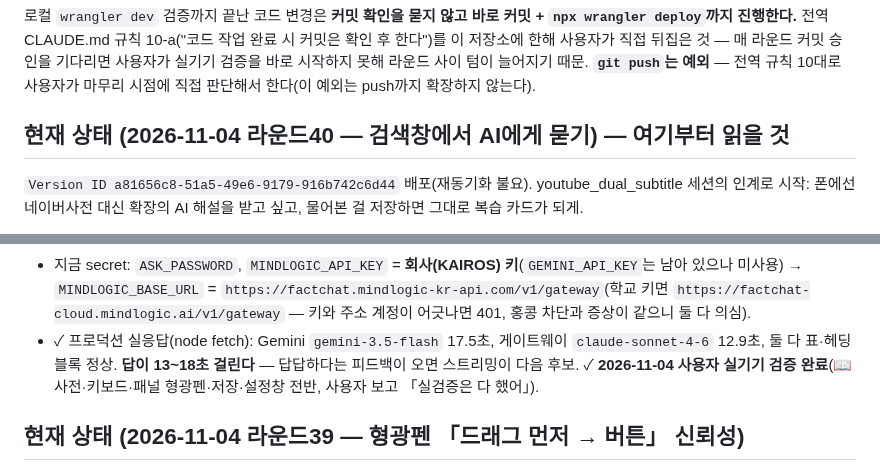
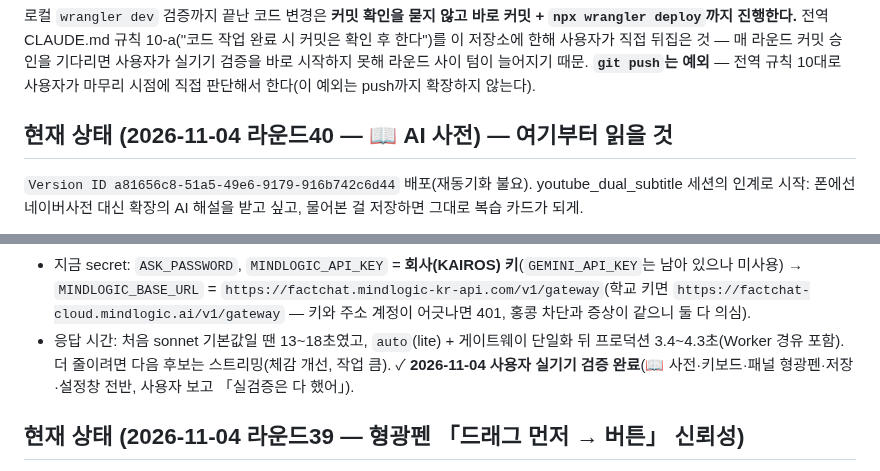
Before and after one commit to mw3love/Shorts_Eng_260903, a Markdown page: CLAUDE.md, 2 parts joined by grey strips. Drawn GitHub-style.

Commit message:
docs: doc-sync — 라운드40 절 제목·응답 시간 수치 갱신
Co-Authored-By: Claude Opus 5.5 <noreply@anthropic.com>

```diff
--- a/CLAUDE.md
+++ b/CLAUDE.md
@@ -29,7 +29,7 @@ Notion DB `3. 영어 DB`에 자동 저장한다. **저장은 되는데 복습이
 때문. **`git push`는 예외** — 전역 규칙 10대로 사용자가 마무리 시점에 직접 판단해서
 한다(이 예외는 push까지 확장하지 않는다).
 
-## 현재 상태 (2026-11-04 라운드40 — 검색창에서 AI에게 묻기) — 여기부터 읽을 것
+## 현재 상태 (2026-11-04 라운드40 — 📖 AI 사전) — 여기부터 읽을 것
 
 `Version ID a81656c8-51a5-49e6-9179-916b742c6d44` 배포(재동기화 불요). youtube_dual_subtitle 세션의 인계로 시작:
 폰에선 네이버사전 대신 확장의 AI 해설을 받고 싶고, 물어본 걸 저장하면 그대로 복습 카드가 되게.
@@ -110,8 +110,8 @@ Notion DB `3. 영어 DB`에 자동 저장한다. **저장은 되는데 복습이
 - 지금 secret: `ASK_PASSWORD`, `MINDLOGIC_API_KEY` = **회사(KAIROS) 키**(`GEMINI_API_KEY`는 남아 있으나 미사용) → `MINDLOGIC_BASE_URL` =
   `https://factchat.mindlogic-kr-api.com/v1/gateway`(학교 키면 `https://factchat-cloud.mindlogic.ai/v1/gateway` —
   키와 주소 계정이 어긋나면 401, 홍콩 차단과 증상이 같으니 둘 다 의심).
-- ✓ 프로덕션 실응답(node fetch): Gemini `gemini-3.5-flash` 17.5초, 게이트웨이 `claude-sonnet-4-6` 12.9초, 둘 다 표·헤딩
-  블록 정상. **답이 13~18초 걸린다** — 답답하다는 피드백이 오면 스트리밍이 다음 후보.
+- 응답 시간: 처음 sonnet 기본값일 땐 13~18초였고, `auto`(lite) + 게이트웨이 단일화 뒤 프로덕션 3.4~4.3초(Worker 경유 포함).
+  더 줄이려면 다음 후보는 스트리밍(체감 개선, 작업 큼).
   ✓ **2026-11-04 사용자 실기기 검증 완료**(📖 사전·키보드·패널 형광펜·저장·설정창 전반, 사용자 보고 「실검증은 다 했어」).
 
 ## 현재 상태 (2026-11-04 라운드39 — 형광펜 「드래그 먼저 → 버튼」 신뢰성)
```
